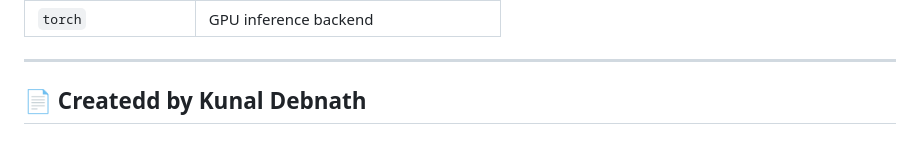
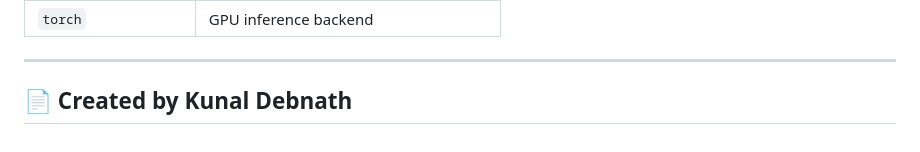
Before and after one commit to KUNALDEBNATH/Assistive_Vission, a Markdown page: README.md, the part around the change. Rendered like a GitHub page.

Commit message:
Fix typo in author section of README

```diff
--- a/README.md
+++ b/README.md
@@ -149,4 +149,4 @@ Events are written to `logs.csv` with the following columns:
 
 ---
 
-## 📄 Createdd by Kunal Debnath
+## 📄 Created by Kunal Debnath
```
